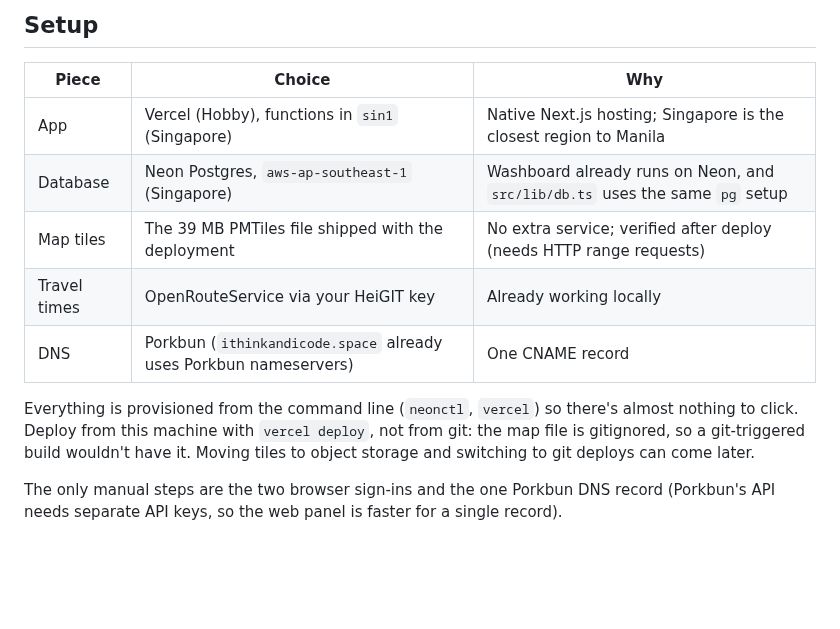
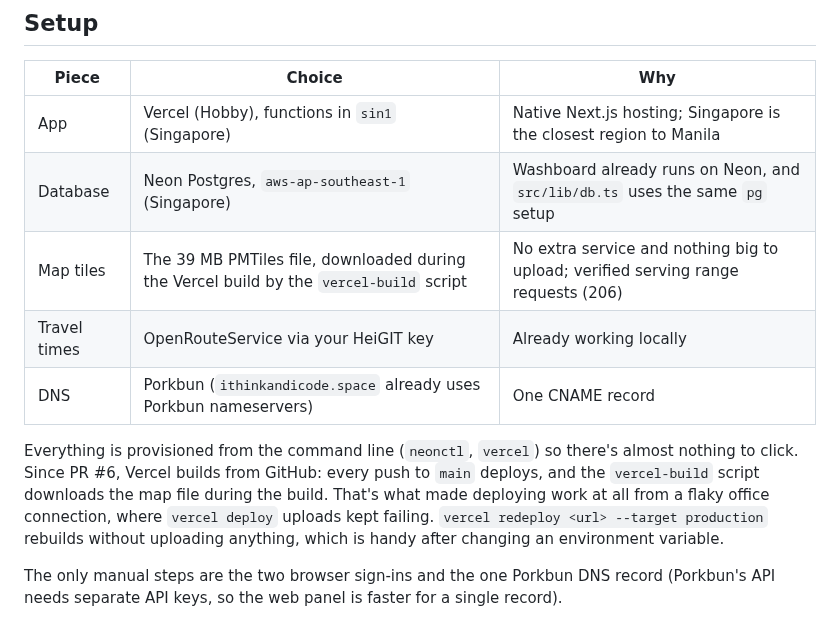
Before and after one commit to alfieprojectsdev/patas, a Markdown page: docs/deploy.md, the part around the change. Rendered like a GitHub page; blank space fills up the shorter version.

```diff
--- a/docs/deploy.md
+++ b/docs/deploy.md
@@ -8,11 +8,11 @@ Goal: a working public test build today, for a handful of real users (students).
 |---|---|---|
 | App | Vercel (Hobby), functions in `sin1` (Singapore) | Native Next.js hosting; Singapore is the closest region to Manila |
 | Database | Neon Postgres, `aws-ap-southeast-1` (Singapore) | Washboard already runs on Neon, and `src/lib/db.ts` uses the same `pg` setup |
-| Map tiles | The 39 MB PMTiles file shipped with the deployment | No extra service; verified after deploy (needs HTTP range requests) |
+| Map tiles | The 39 MB PMTiles file, downloaded during the Vercel build by the `vercel-build` script | No extra service and nothing big to upload; verified serving range requests (206) |
 | Travel times | OpenRouteService via your HeiGIT key | Already working locally |
 | DNS | Porkbun (`ithinkandicode.space` already uses Porkbun nameservers) | One CNAME record |
 
-Everything is provisioned from the command line (`neonctl`, `vercel`) so there's almost nothing to click. Deploy from this machine with `vercel deploy`, not from git: the map file is gitignored, so a git-triggered build wouldn't have it. Moving tiles to object storage and switching to git deploys can come later.
+Everything is provisioned from the command line (`neonctl`, `vercel`) so there's almost nothing to click. Since PR #6, Vercel builds from GitHub: every push to `main` deploys, and the `vercel-build` script downloads the map file during the build. That's what made deploying work at all from a flaky office connection, where `vercel deploy` uploads kept failing. `vercel redeploy <url> --target production` rebuilds without uploading anything, which is handy after changing an environment variable.
 
 The only manual steps are the two browser sign-ins and the one Porkbun DNS record (Porkbun's API needs separate API keys, so the web panel is faster for a single record).
 
```
Also changed, not shown: README.md (+24 -7 lines), docs/screenshots/2-fair-spots.png, docs/screenshots/4-group-link.png, docs/screenshots/5-feedback.png (added), 1 other file.
